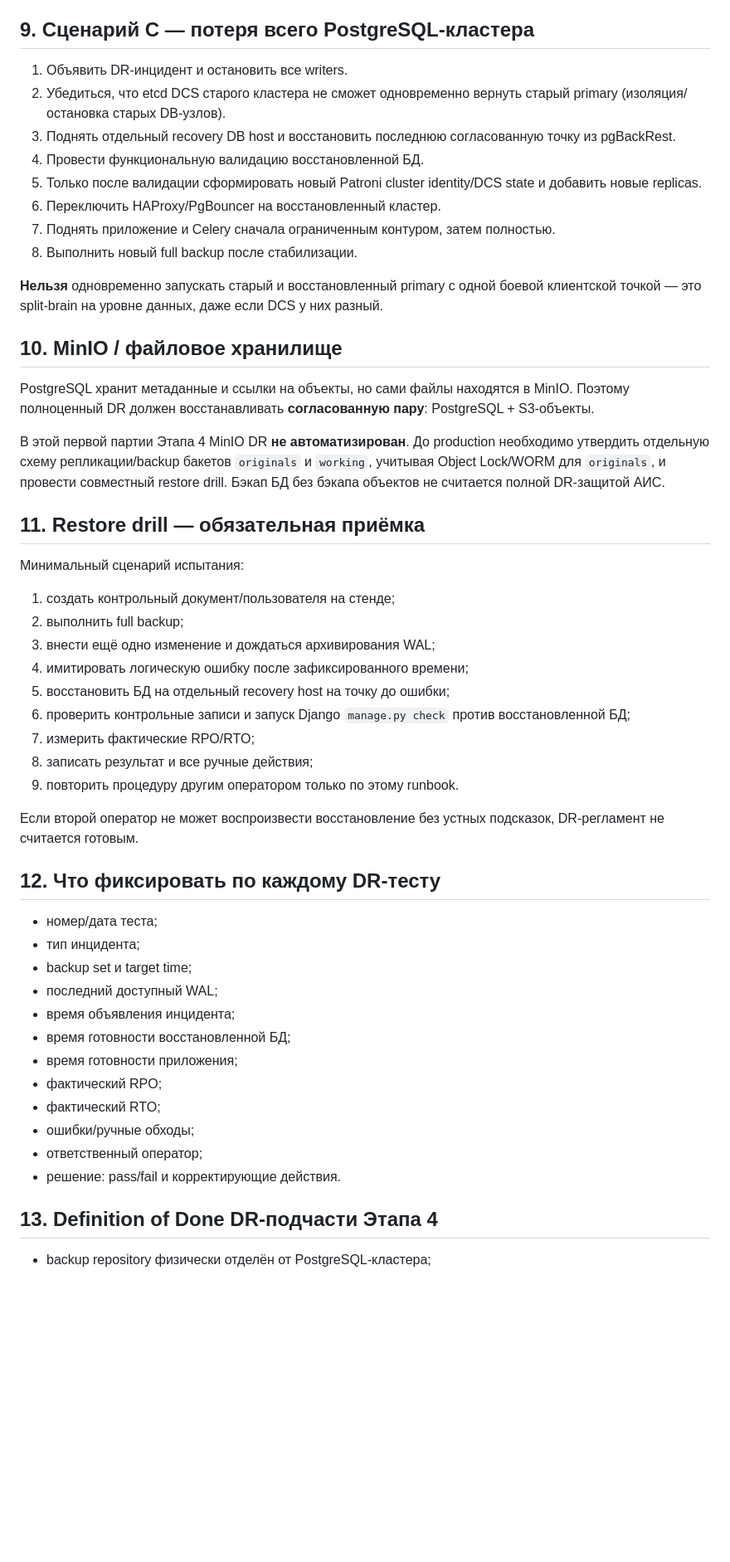
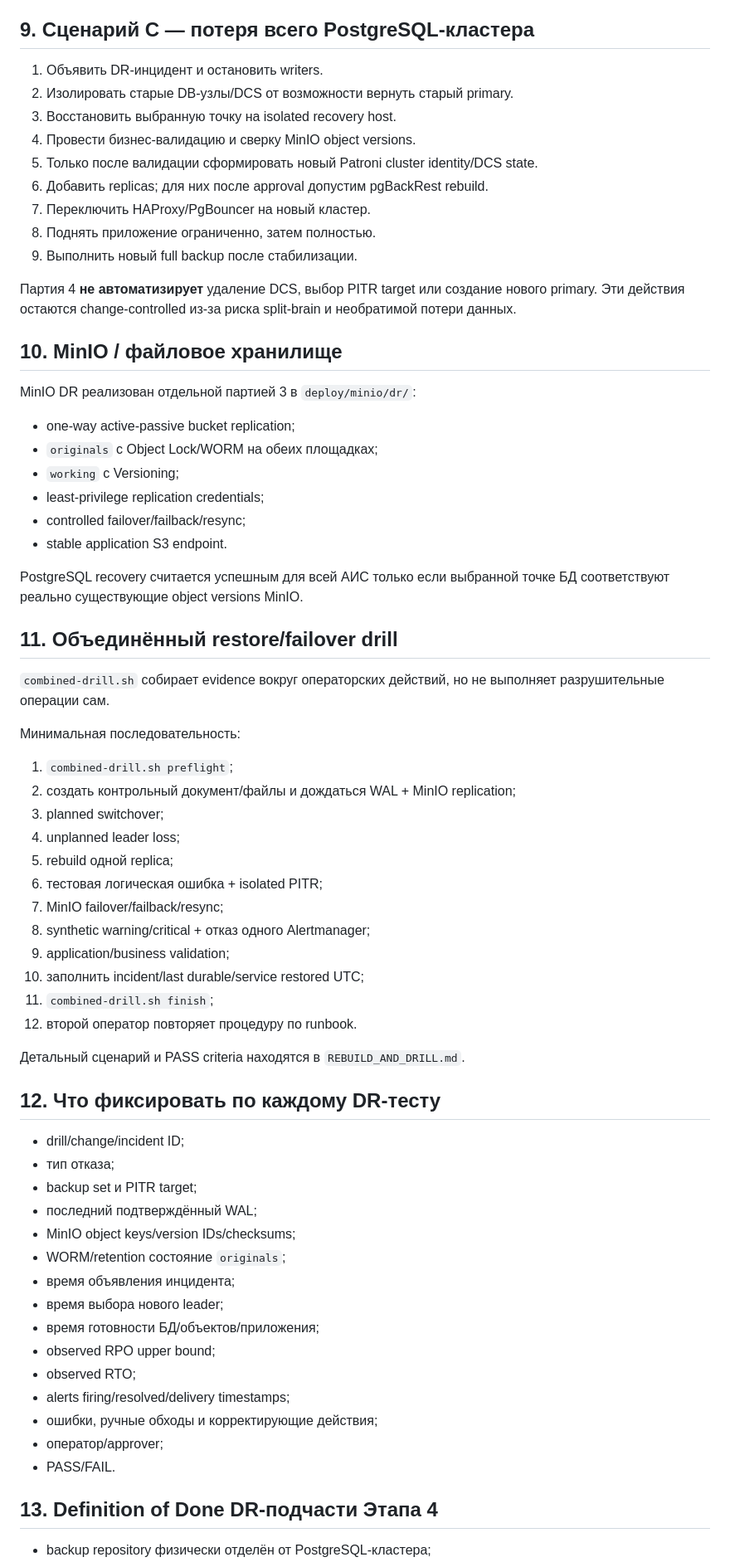
Before and after one commit to avers2604/Gup-2, a Markdown page: deploy/dr/README.md, the part around one of its changes. Shown at 83% size. Rendered like a GitHub page; blank space fills up the shorter version.

Commit message:
Synchronize PostgreSQL DR runbook with Stage 4 parts 3 and 4

```diff
--- a/deploy/dr/README.md
+++ b/deploy/dr/README.md
@@ -172,65 +147,73 @@ pgBackRest ещё не включён. DR restore сначала валидир
 
 ## 9. Сценарий C — потеря всего PostgreSQL-кластера
 
-1. Объявить DR-инцидент и остановить все writers.
-2. Убедиться, что etcd DCS старого кластера не сможет одновременно вернуть
-   старый primary (изоляция/остановка старых DB-узлов).
-3. Поднять отдельный recovery DB host и восстановить последнюю согласованную
-   точку из pgBackRest.
-4. Провести функциональную валидацию восстановленной БД.
-5. Только после валидации сформировать новый Patroni cluster identity/DCS state
-   и добавить новые replicas.
-6. Переключить HAProxy/PgBouncer на восстановленный кластер.
-7. Поднять приложение и Celery сначала ограниченным контуром, затем полностью.
-8. Выполнить новый full backup после стабилизации.
+1. Объявить DR-инцидент и остановить writers.
+2. Изолировать старые DB-узлы/DCS от возможности вернуть старый primary.
+3. Восстановить выбранную точку на isolated recovery host.
+4. Провести бизнес-валидацию и сверку MinIO object versions.
+5. Только после валидации сформировать новый Patroni cluster identity/DCS state.
+6. Добавить replicas; для них после approval допустим pgBackRest rebuild.
+7. Переключить HAProxy/PgBouncer на новый кластер.
+8. Поднять приложение ограниченно, затем полностью.
+9. Выполнить новый full backup после стабилизации.
 
-**Нельзя** одновременно запускать старый и восстановленный primary с одной
-боевой клиентской точкой — это split-brain на уровне данных, даже если DCS у них
-разный.
+Партия 4 **не автоматизирует** удаление DCS, выбор PITR target или создание
+нового primary. Эти действия остаются change-controlled из-за риска split-brain
+и необратимой потери данных.
 
 ## 10. MinIO / файловое хранилище
 
-PostgreSQL хранит метаданные и ссылки на объекты, но сами файлы находятся в
-MinIO. Поэтому полноценный DR должен восстанавливать **согласованную пару**:
-PostgreSQL + S3-объекты.
+MinIO DR реализован отдельной партией 3 в `deploy/minio/dr/`:
 
-В этой первой партии Этапа 4 MinIO DR **не автоматизирован**. До production
-необходимо утвердить отдельную схему репликации/backup бакетов `originals` и
-`working`, учитывая Object Lock/WORM для `originals`, и провести совместный
-restore drill. Бэкап БД без бэкапа объектов не считается полной DR-защитой АИС.
+- one-way active-passive bucket replication;
+- `originals` с Object Lock/WORM на обеих площадках;
+- `working` с Versioning;
+- least-privilege replication credentials;
+- controlled failover/failback/resync;
+- stable application S3 endpoint.
 
-## 11. Restore drill — обязательная приёмка
+PostgreSQL recovery считается успешным для всей АИС только если выбранной точке
+БД соответствуют реально существующие object versions MinIO.
 
-Минимальный сценарий испытания:
+## 11. Объединённый restore/failover drill
 
-1. создать контрольный документ/пользователя на стенде;
-2. выполнить full backup;
-3. внести ещё одно изменение и дождаться архивирования WAL;
-4. имитировать логическую ошибку после зафиксированного времени;
-5. восстановить БД на отдельный recovery host на точку до ошибки;
-6. проверить контрольные записи и запуск Django `manage.py check` против
-   восстановленной БД;
-7. измерить фактические RPO/RTO;
-8. записать результат и все ручные действия;
-9. повторить процедуру другим оператором только по этому runbook.
+`combined-drill.sh` собирает evidence вокруг операторских действий, но не
+выполняет разрушительные операции сам.
 
-Если второй оператор не может воспроизвести восстановление без устных подсказок,
-DR-регламент не считается готовым.
+Минимальная последовательность:
+
+1. `combined-drill.sh preflight`;
+2. создать контрольный документ/файлы и дождаться WAL + MinIO replication;
+3. planned switchover;
+4. unplanned leader loss;
+5. rebuild одной replica;
+6. тестовая логическая ошибка + isolated PITR;
+7. MinIO failover/failback/resync;
+8. synthetic warning/critical + отказ одного Alertmanager;
+9. application/business validation;
+10. заполнить incident/last durable/service restored UTC;
+11. `combined-drill.sh finish`;
+12. второй оператор повторяет процедуру по runbook.
+
+Детальный сценарий и PASS criteria находятся в `REBUILD_AND_DRILL.md`.
 
 ## 12. Что фиксировать по каждому DR-тесту
 
-- номер/дата теста;
-- тип инцидента;
-- backup set и target time;
-- последний доступный WAL;
+- drill/change/incident ID;
+- тип отказа;
+- backup set и PITR target;
+- последний подтверждённый WAL;
+- MinIO object keys/version IDs/checksums;
+- WORM/retention состояние `originals`;
 - время объявления инцидента;
-- время готовности восстановленной БД;
-- время готовности приложения;
-- фактический RPO;
-- фактический RTO;
-- ошибки/ручные обходы;
-- ответственный оператор;
-- решение: pass/fail и корректирующие действия.
+- время выбора нового leader;
+- время готовности БД/объектов/приложения;
+- observed RPO upper bound;
+- observed RTO;
+- alerts firing/resolved/delivery timestamps;
+- ошибки, ручные обходы и корректирующие действия;
+- оператор/approver;
+- PASS/FAIL.
 
 ## 13. Definition of Done DR-подчасти Этапа 4
 
```
Also changed, not shown: other parts of deploy/dr/README.md (+76 -99 lines).
